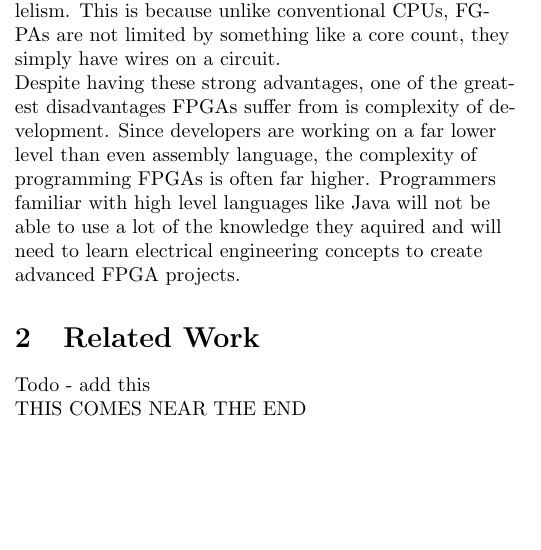
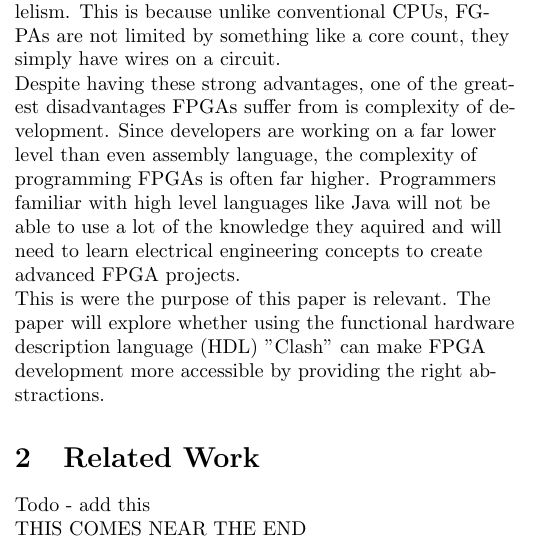
Before and after one commit to stoand/thesis-guessrandom, a LaTeX document (paper/guessrandom.tex): part of one column of page 1 of 2, cut so that both start at the same text, the shorter picture padded with empty space. Compiled offline with pdfLaTeX.

Commit message:
paper: intro - add final section to intro

```diff
--- a/paper/guessrandom.tex
+++ b/paper/guessrandom.tex
@@ -83,6 +83,10 @@
     like Java will not be able to use a lot of the knowledge they aquired and will need to learn electrical engineering
     concepts to create advanced FPGA projects.
 
+    This is were the purpose of this paper is relevant. The paper will explore whether using the
+    functional hardware description language (HDL) "Clash" can make FPGA development more accessible by providing
+    the right abstractions.
+
     \section{Related Work}
 
     Todo - add this
```
